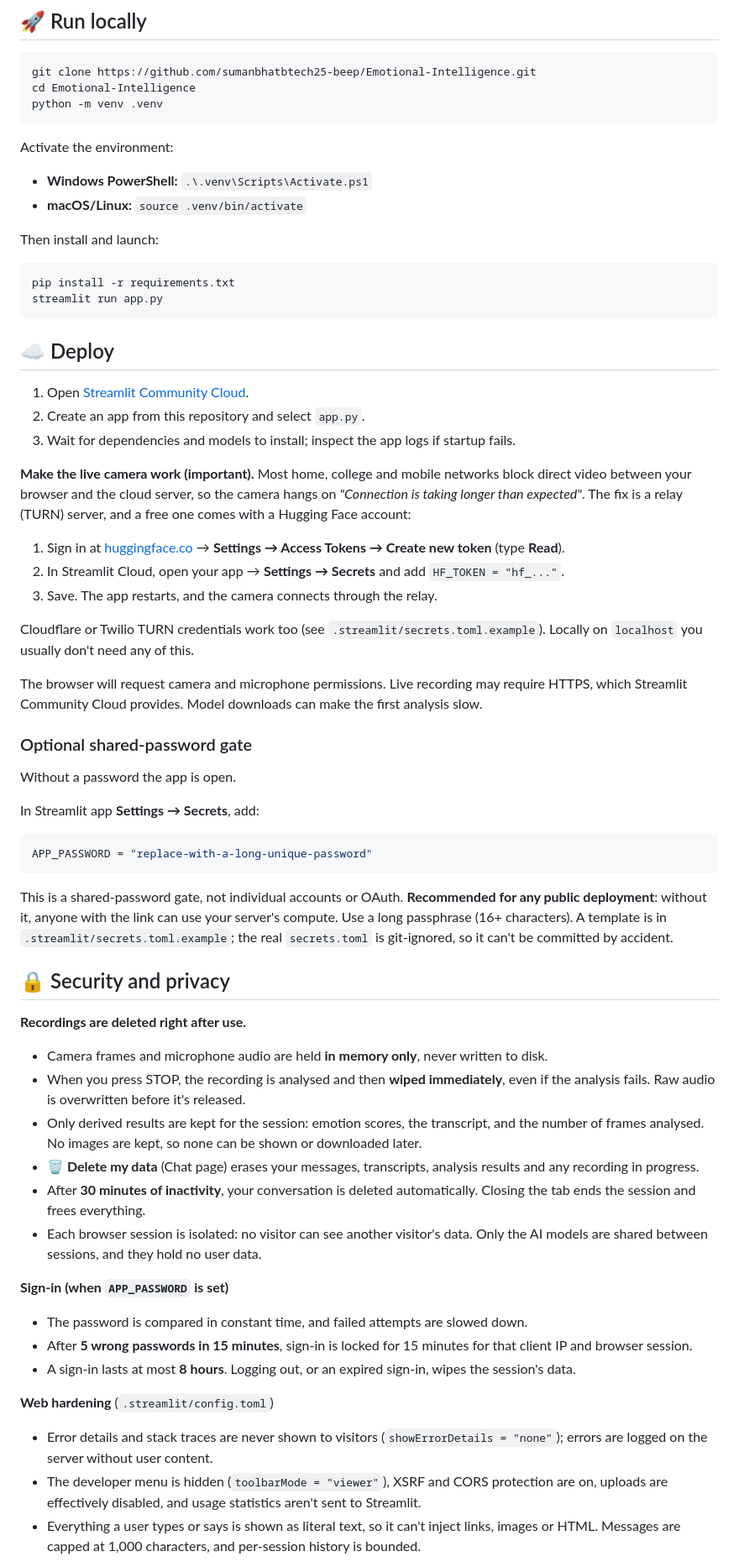
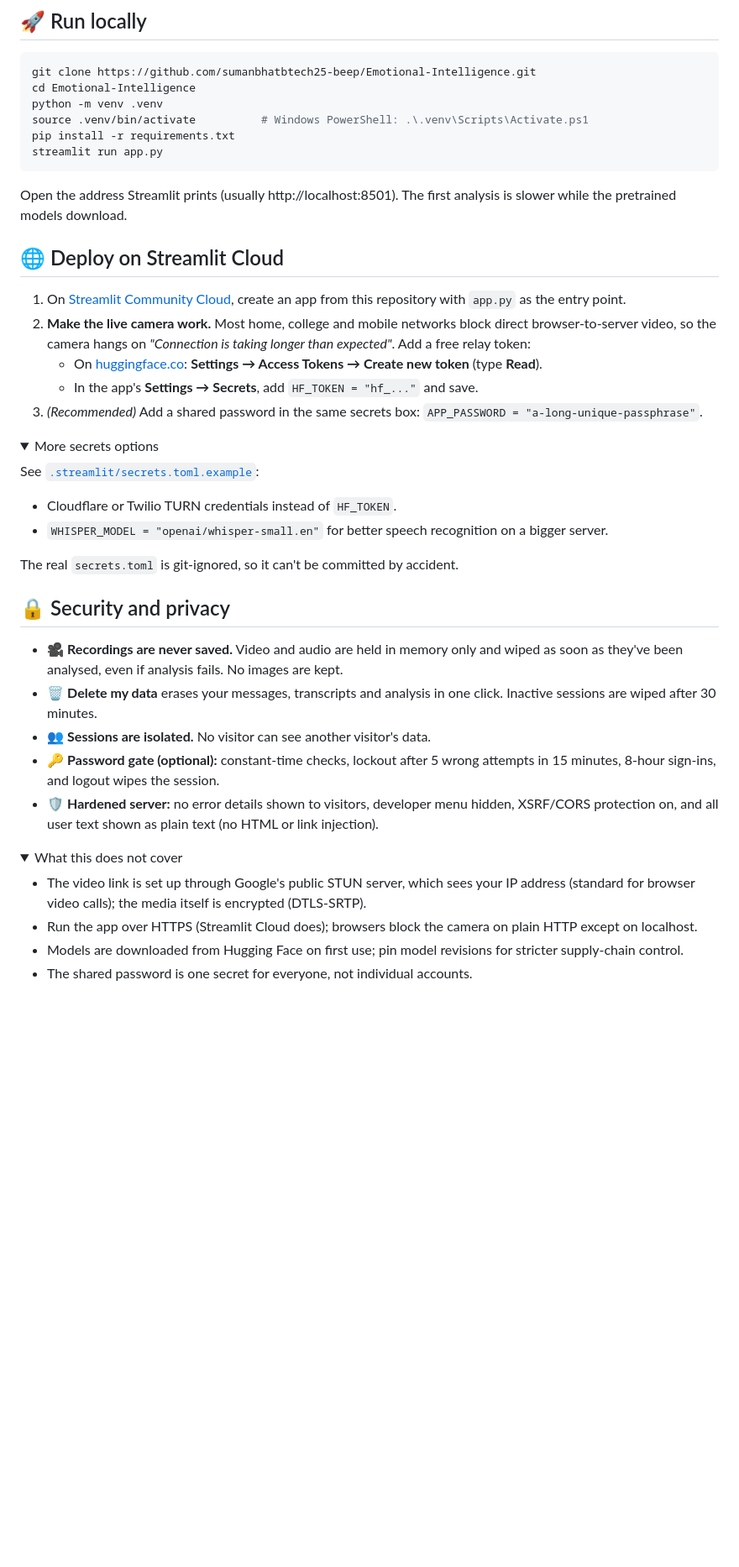
Before and after one commit to sumanbhatbtech25-beep/Emotional-Intelligence, a Markdown page: README.md, the part around one of its changes. Shown at 84% size. GitHub-like rendering; folded sections open; blank space fills up the shorter version.

````diff
--- a/README.md
+++ b/README.md
@@ -126,65 +202,46 @@ The endocrine system beats plain learning at the same base rate, mostly by re-le
 git clone https://github.com/sumanbhatbtech25-beep/Emotional-Intelligence.git
 cd Emotional-Intelligence
 python -m venv .venv
-```
-
-Activate the environment:
-
-- **Windows PowerShell:** `.\.venv\Scripts\Activate.ps1`
-- **macOS/Linux:** `source .venv/bin/activate`
-
-Then install and launch:
-
-```bash
+source .venv/bin/activate          # Windows PowerShell: .\.venv\Scripts\Activate.ps1
 pip install -r requirements.txt
 streamlit run app.py
 ```
 
-## ☁️ Deploy
+Open the address Streamlit prints (usually http://localhost:8501). The first analysis is slower while the pretrained models download.
 
-1. Open [Streamlit Community Cloud](https://share.streamlit.io/).
-2. Create an app from this repository and select `app.py`.
-3. Wait for dependencies and models to install; inspect the app logs if startup fails.
+## 🌐 Deploy on Streamlit Cloud
 
-**Make the live camera work (important).** Most home, college and mobile networks block direct video between your browser and the cloud server, so the camera hangs on *"Connection is taking longer than expected"*. The fix is a relay (TURN) server, and a free one comes with a Hugging Face account:
+1. On [Streamlit Community Cloud](https://share.streamlit.io/), create an app from this repository with `app.py` as the entry point.
+2. **Make the live camera work.** Most home, college and mobile networks block direct browser-to-server video, so the camera hangs on *"Connection is taking longer than expected"*. Add a free relay token:
+   - On [huggingface.co](https://huggingface.co): **Settings → Access Tokens → Create new token** (type **Read**).
+   - In the app's **Settings → Secrets**, add `HF_TOKEN = "hf_..."` and save.
+3. *(Recommended)* Add a shared password in the same secrets box: `APP_PASSWORD = "a-long-unique-passphrase"`.
 
-1. Sign in at [huggingface.co](https://huggingface.co) → **Settings → Access Tokens → Create new token** (type **Read**).
-2. In Streamlit Cloud, open your app → **Settings → Secrets** and add `HF_TOKEN = "hf_..."`.
-3. Save. The app restarts, and the camera connects through the relay.
+<details>
+<summary>More secrets options</summary>
 
-Cloudflare or Twilio TURN credentials work too (see `.streamlit/secrets.toml.example`). Locally on `localhost` you usually don't need any of this.
+See [`.streamlit/secrets.toml.example`](.streamlit/secrets.toml.example):
 
-The browser will request camera and microphone permissions. Live recording may require HTTPS, which Streamlit Community Cloud provides. Model downloads can make the first analysis slow.
+- Cloudflare or Twilio TURN credentials instead of `HF_TOKEN`.
+- `WHISPER_MODEL = "openai/whisper-small.en"` for better speech recognition on a bigger server.
 
-### Optional shared-password gate
+The real `secrets.toml` is git-ignored, so it can't be committed by accident.
 
-Without a password the app is open.
-
-In Streamlit app **Settings → Secrets**, add:
-
-```toml
-APP_PASSWORD = "replace-with-a-long-unique-password"
-```
-
-This is a shared-password gate, not individual accounts or OAuth. **Recommended for any public deployment**: without it, anyone with the link can use your server's compute. Use a long passphrase (16+ characters). A template is in `.streamlit/secrets.toml.example`; the real `secrets.toml` is git-ignored, so it can't be committed by accident.
+</details>
 
 ## 🔒 Security and privacy
 
-**Recordings are deleted right after use.**
-- Camera frames and microphone audio are held **in memory only**, never written to disk.
-- When you press STOP, the recording is analysed and then **wiped immediately**, even if the analysis fails. Raw audio is overwritten before it's released.
-- Only derived results are kept for the session: emotion scores, the transcript, and the number of frames analysed. No images are kept, so none can be shown or downloaded later.
-- **🗑️ Delete my data** (Chat page) erases your messages, transcripts, analysis results and any recording in progress.
-- After **30 minutes of inactivity**, your conversation is deleted automatically. Closing the tab ends the session and frees everything.
-- Each browser session is isolated: no visitor can see another visitor's data. Only the AI models are shared between sessions, and they hold no user data.
+- 🎥 **Recordings are never saved.** Video and audio are held in memory only and wiped as soon as they've been analysed, even if analysis fails. No images are kept.
+- 🗑️ **Delete my data** erases your messages, transcripts and analysis in one click. Inactive sessions are wiped after 30 minutes.
+- 👥 **Sessions are isolated.** No visitor can see another visitor's data.
+- 🔑 **Password gate (optional):** constant-time checks, lockout after 5 wrong attempts in 15 minutes, 8-hour sign-ins, and logout wipes the session.
+- 🛡️ **Hardened server:** no error details shown to visitors, developer menu hidden, XSRF/CORS protection on, and all user text shown as plain text (no HTML or link injection).
 
-**Sign-in (when `APP_PASSWORD` is set)**
-- The password is compared in constant time, and failed attempts are slowed down.
-- After **5 wrong passwords in 15 minutes**, sign-in is locked for 15 minutes for that client IP and browser session.
-- A sign-in lasts at most **8 hours**. Logging out, or an expired sign-in, wipes the session's data.
+<details>
+<summary>What this does not cover</summary>
 
-**Web hardening** (`.streamlit/config.toml`)
-- Error details and stack traces are never shown to visitors (`showErrorDetails = "none"`); errors are logged on the server without user content.
-- The developer menu is hidden (`toolbarMode = "viewer"`), XSRF and CORS protection are on, uploads are effectively disabled, and usage statistics aren't sent to Streamlit.
-- Everything a user types or says is shown as literal text, so it can't inject links, images or HTML. Messages are capped at 1,000 characters, and per-session history is bounded.
+- The video link is set up through Google's public STUN server, which sees your IP address (standard for browser video calls); the media itself is encrypted (DTLS-SRTP).
+- Run the app over HTTPS (Streamlit Cloud does); browsers block the camera on plain HTTP except on localhost.
+- Models are downloaded from Hugging Face on first use; pin model revisions for stricter supply-chain control.
+- The shared password is one secret for everyone, not individual accounts.
 
````
Also changed, not shown: other parts of README.md (+191 -106 lines), docs/screenshots/chat.jpg (added), docs/screenshots/emotional_learning.jpg (added), docs/screenshots/last5.jpg (added), docs/screenshots/model_insights.jpg (added).
